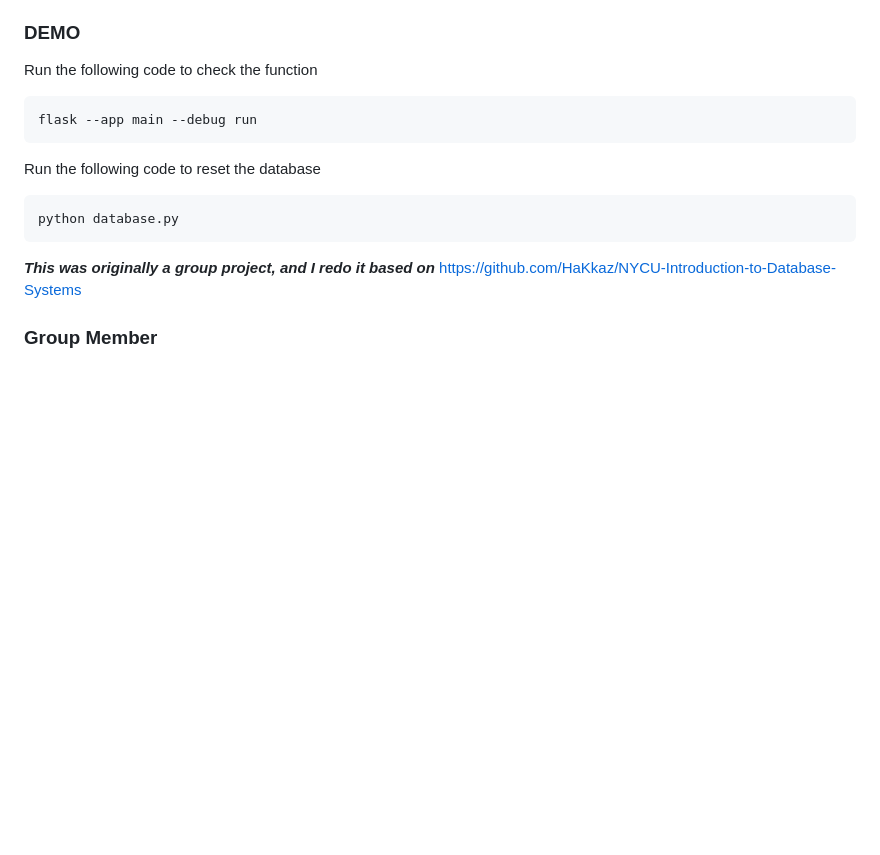
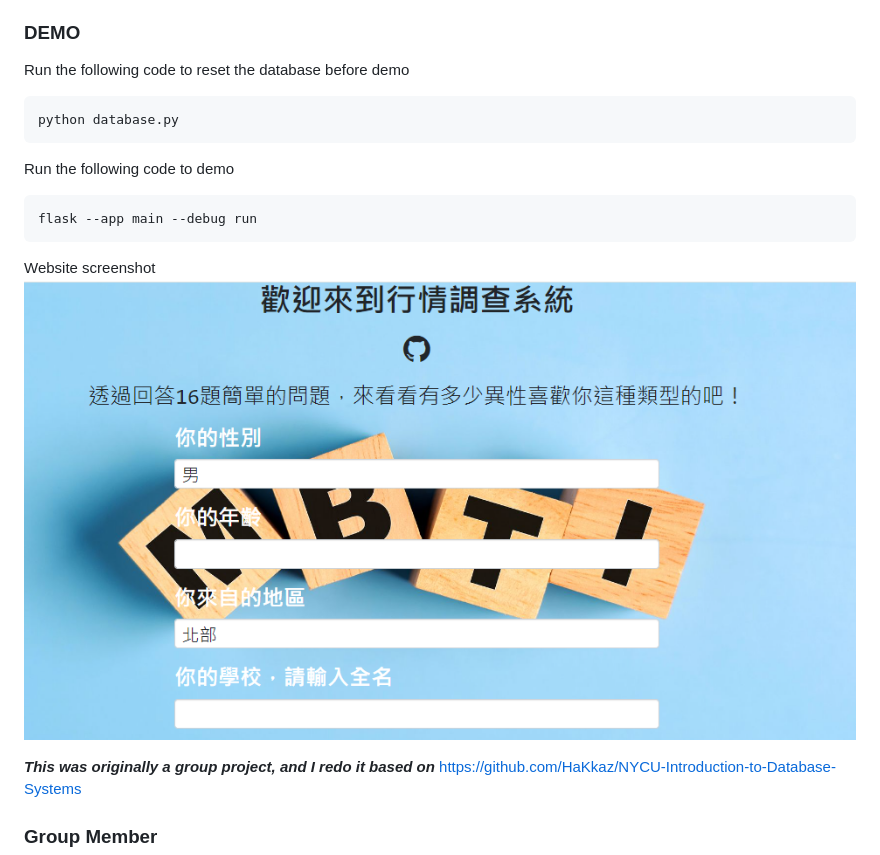
Before and after one commit to ailuropodaWu/MBTI-Personality-Match-System, a Markdown page: README.md, the part around the change. GitHub-like rendering; pictures changed too: asset/image.png (added); blank space fills up the shorter version.

````diff
--- a/README.md
+++ b/README.md
@@ -9,14 +9,16 @@
 * Create the database by sqlite3 in python
 * The matching principle is founded on the MBTI system.
 ### DEMO
-Run the following code to check the function
+Run the following code to reset the database before demo
+```cmd
+python database.py
+```
+Run the following code to demo
 ```cmd
 flask --app main --debug run
 ```
-Run the following code to reset the database
-```
-python database.py
-```
+Website screenshot
+![alt text](./asset/image.png)
 
 ***This was originally a group project, and I redo it based on***
 https://github.com/HaKkaz/NYCU-Introduction-to-Database-Systems
````
